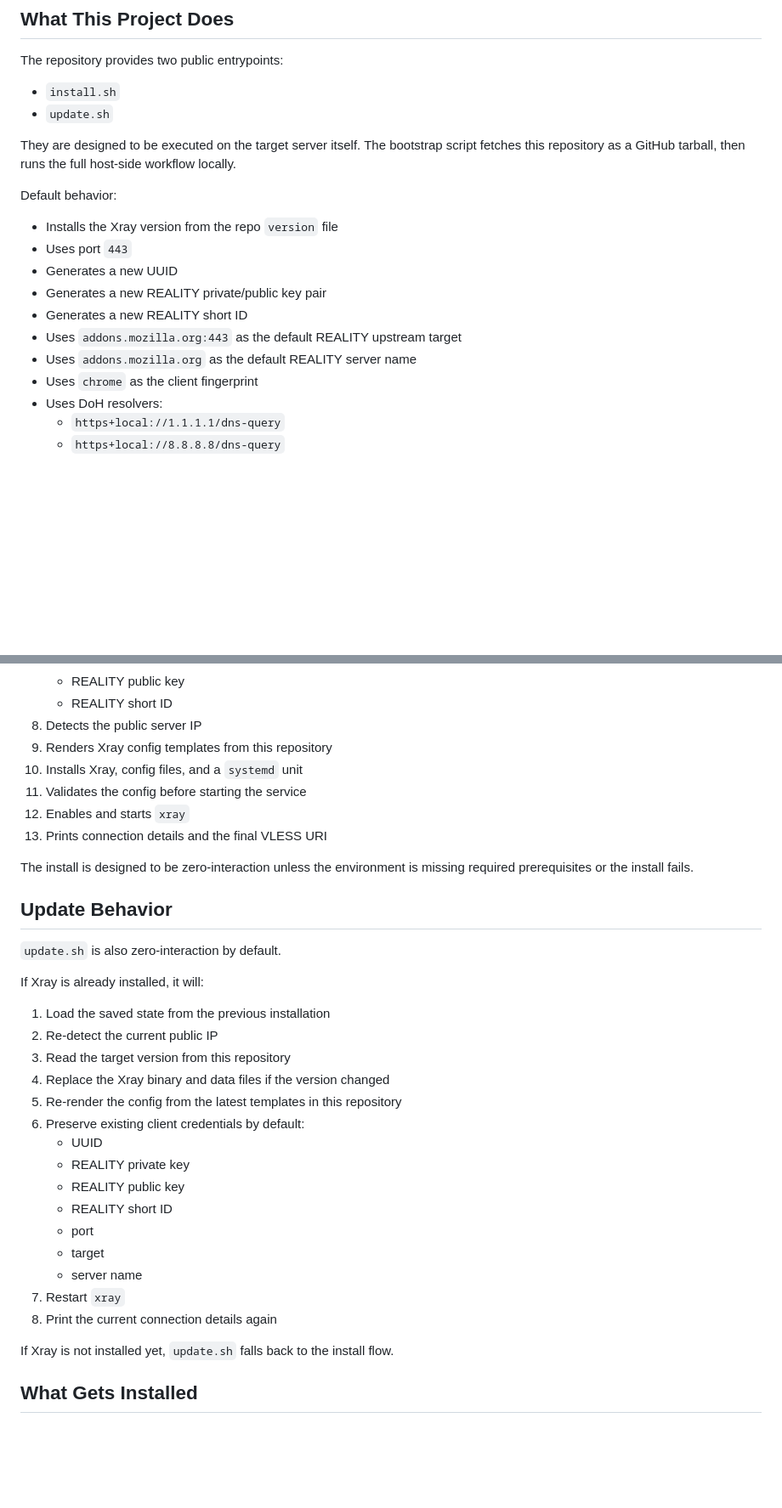
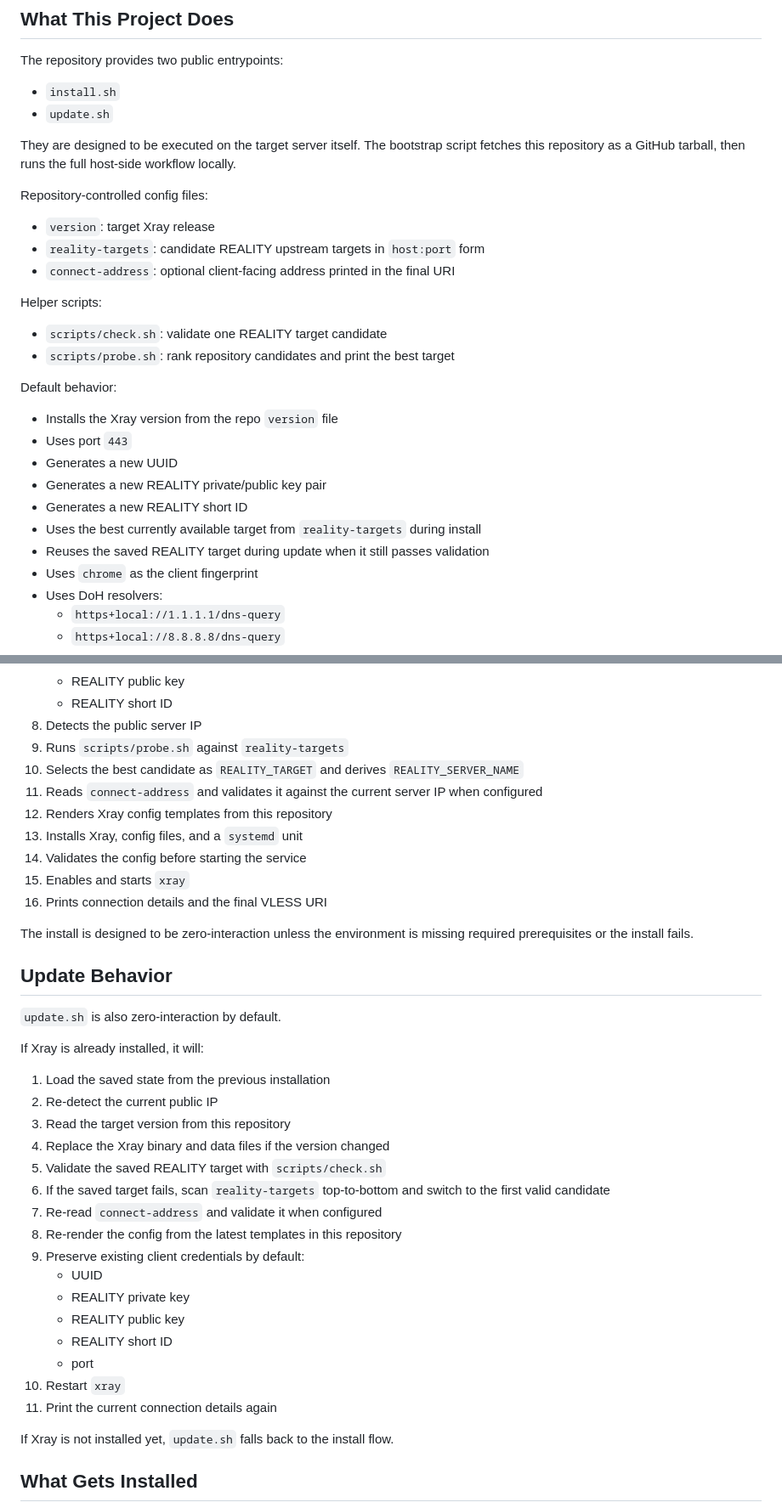
Before and after one commit to ethanzhrepo/tunnel-1click, a Markdown page: README.md, 2 parts joined by grey strips. Shown at 85% size. Drawn GitHub-style; blank space fills up the shorter version.

```diff
--- a/README.md
+++ b/README.md
@@ -20,6 +20,17 @@ The repository provides two public entrypoints:
 
 They are designed to be executed on the target server itself. The bootstrap script fetches this repository as a GitHub tarball, then runs the full host-side workflow locally.
 
+Repository-controlled config files:
+
+- `version`: target Xray release
+- `reality-targets`: candidate REALITY upstream targets in `host:port` form
+- `connect-address`: optional client-facing address printed in the final URI
+
+Helper scripts:
+
+- `scripts/check.sh`: validate one REALITY target candidate
+- `scripts/probe.sh`: rank repository candidates and print the best target
+
 Default behavior:
 
 - Installs the Xray version from the repo `version` file
@@ -27,8 +38,8 @@ Default behavior:
 - Generates a new UUID
 - Generates a new REALITY private/public key pair
 - Generates a new REALITY short ID
-- Uses `addons.mozilla.org:443` as the default REALITY upstream target
-- Uses `addons.mozilla.org` as the default REALITY server name
+- Uses the best currently available target from `reality-targets` during install
+- Reuses the saved REALITY target during update when it still passes validation
 - Uses `chrome` as the client fingerprint
 - Uses DoH resolvers:
   - `https+local://1.1.1.1/dns-query`
@@ -98,11 +109,14 @@ curl -fsSL https://raw.githubusercontent.com/ethanzhrepo/tunnel-1click/main/inst
    - REALITY public key
    - REALITY short ID
 8. Detects the public server IP
-9. Renders Xray config templates from this repository
-10. Installs Xray, config files, and a `systemd` unit
-11. Validates the config before starting the service
-12. Enables and starts `xray`
-13. Prints connection details and the final VLESS URI
+9. Runs `scripts/probe.sh` against `reality-targets`
+10. Selects the best candidate as `REALITY_TARGET` and derives `REALITY_SERVER_NAME`
+11. Reads `connect-address` and validates it against the current server IP when configured
+12. Renders Xray config templates from this repository
+13. Installs Xray, config files, and a `systemd` unit
+14. Validates the config before starting the service
+15. Enables and starts `xray`
+16. Prints connection details and the final VLESS URI
 
 The install is designed to be zero-interaction unless the environment is missing required prerequisites or the install fails.
 
@@ -116,17 +130,18 @@ If Xray is already installed, it will:
 2. Re-detect the current public IP
 3. Read the target version from this repository
 4. Replace the Xray binary and data files if the version changed
-5. Re-render the config from the latest templates in this repository
-6. Preserve existing client credentials by default:
+5. Validate the saved REALITY target with `scripts/check.sh`
+6. If the saved target fails, scan `reality-targets` top-to-bottom and switch to the first valid candidate
+7. Re-read `connect-address` and validate it when configured
+8. Re-render the config from the latest templates in this repository
+9. Preserve existing client credentials by default:
    - UUID
    - REALITY private key
    - REALITY public key
    - REALITY short ID
    - port
-   - target
-   - server name
-7. Restart `xray`
-8. Print the current connection details again
+10. Restart `xray`
+11. Print the current connection details again
 
 If Xray is not installed yet, `update.sh` falls back to the install flow.
 
```
Also changed, not shown: other parts of README.md (+66 -4 lines).
